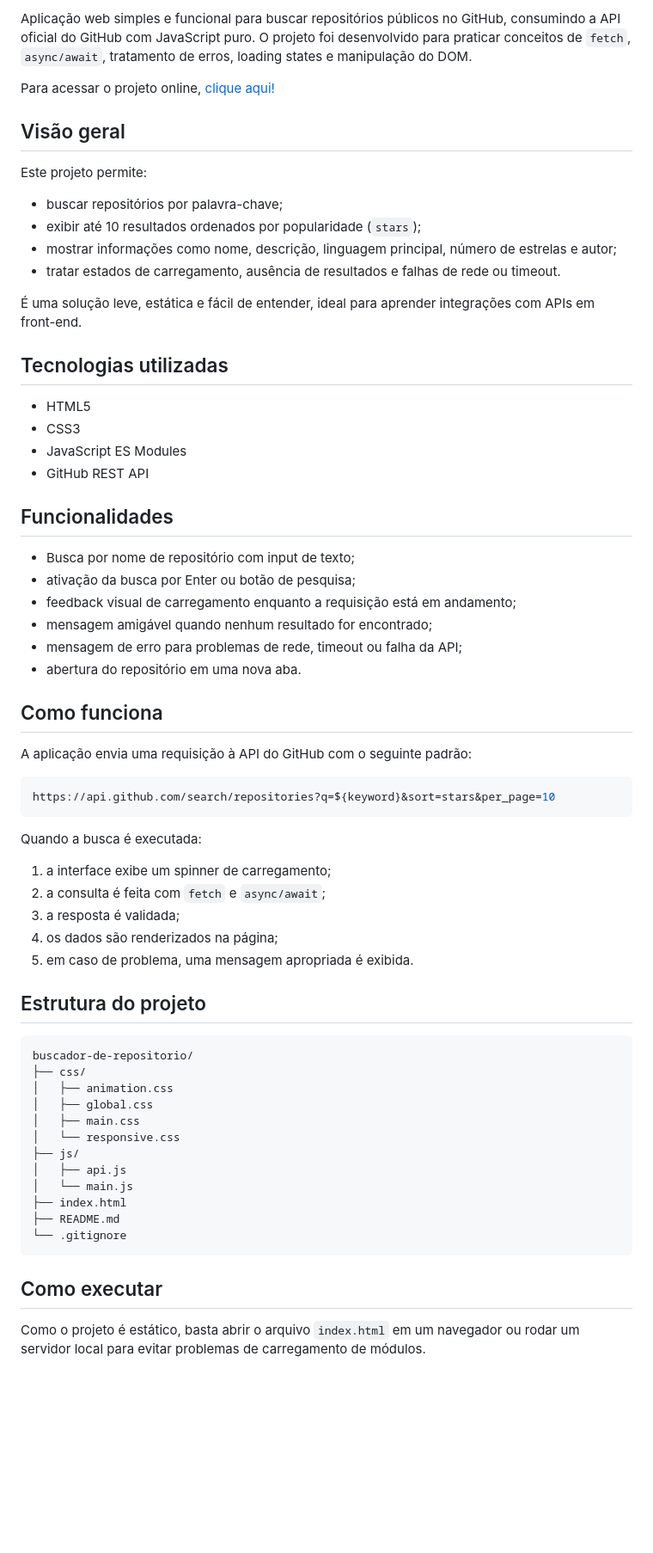
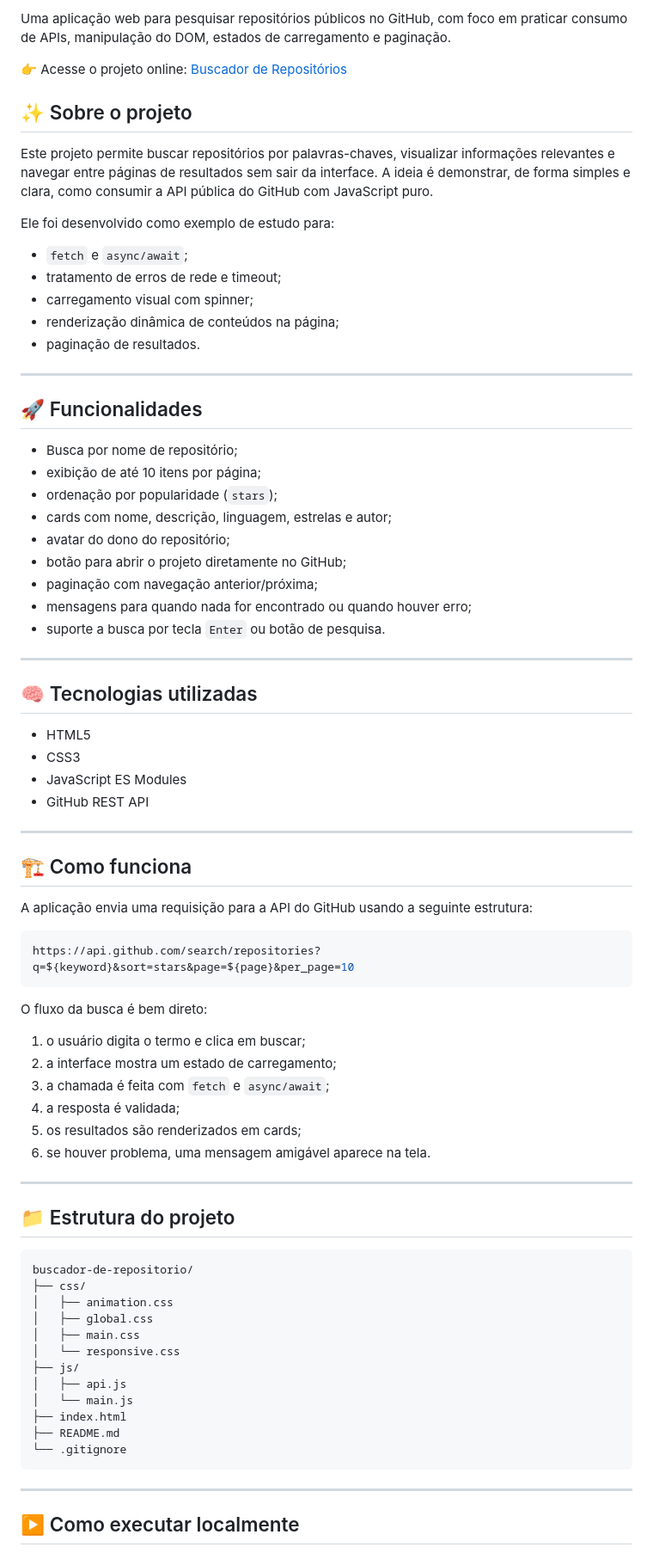
Before and after one commit to bruno-januario/buscador-de-repositorio, a Markdown page: README.md, the part around one of its changes. Shown at 86% size. Rendered like a GitHub page; blank space fills up the shorter version.

Commit message:
Update README.md with pagination feature

````diff
--- a/README.md
+++ b/README.md
@@ -2,52 +2,65 @@
 
-Aplicação web simples e funcional para buscar repositórios públicos no GitHub, consumindo a API oficial do GitHub com JavaScript puro. O projeto foi desenvolvido para praticar conceitos de `fetch`, `async/await`, tratamento de erros, loading states e manipulação do DOM.
+Uma aplicação web para pesquisar repositórios públicos no GitHub, com foco em praticar consumo de APIs, manipulação do DOM, estados de carregamento e paginação.
 
-Para acessar o projeto online, [clique aqui!](https://bruno-januario.github.io/buscador-de-repositorio/)
+👉 Acesse o projeto online: [Buscador de Repositórios](https://bruno-januario.github.io/buscador-de-repositorio/)
 
-## Visão geral
+## ✨ Sobre o projeto
 
-Este projeto permite:
+Este projeto permite buscar repositórios por palavras-chaves, visualizar informações relevantes e navegar entre páginas de resultados sem sair da interface. A ideia é demonstrar, de forma simples e clara, como consumir a API pública do GitHub com JavaScript puro.
 
-- buscar repositórios por palavra-chave;
-- exibir até 10 resultados ordenados por popularidade (`stars`);
-- mostrar informações como nome, descrição, linguagem principal, número de estrelas e autor;
-- tratar estados de carregamento, ausência de resultados e falhas de rede ou timeout.
+Ele foi desenvolvido como exemplo de estudo para:
 
-É uma solução leve, estática e fácil de entender, ideal para aprender integrações com APIs em front-end.
+- `fetch` e `async/await`;
+- tratamento de erros de rede e timeout;
+- carregamento visual com spinner;
+- renderização dinâmica de conteúdos na página;
+- paginação de resultados.
 
-## Tecnologias utilizadas
+---
+
+## 🚀 Funcionalidades
+
+- Busca por nome de repositório;
+- exibição de até 10 itens por página;
+- ordenação por popularidade (`stars`);
+- cards com nome, descrição, linguagem, estrelas e autor;
+- avatar do dono do repositório;
+- botão para abrir o projeto diretamente no GitHub;
+- paginação com navegação anterior/próxima;
+- mensagens para quando nada for encontrado ou quando houver erro;
+- suporte a busca por tecla `Enter` ou botão de pesquisa.
+
+---
+
+## 🧠 Tecnologias utilizadas
 
 - HTML5
 - CSS3
 - JavaScript ES Modules
 - GitHub REST API
 
-## Funcionalidades
+---
 
-- Busca por nome de repositório com input de texto;
-- ativação da busca por Enter ou botão de pesquisa;
-- feedback visual de carregamento enquanto a requisição está em andamento;
-- mensagem amigável quando nenhum resultado for encontrado;
-- mensagem de erro para problemas de rede, timeout ou falha da API;
-- abertura do repositório em uma nova aba.
+## 🏗️ Como funciona
 
-## Como funciona
-
-A aplicação envia uma requisição à API do GitHub com o seguinte padrão:
+A aplicação envia uma requisição para a API do GitHub usando a seguinte estrutura:
 
 ```js
-https://api.github.com/search/repositories?q=${keyword}&sort=stars&per_page=10
+https://api.github.com/search/repositories?q=${keyword}&sort=stars&page=${page}&per_page=10
 ```
 
-Quando a busca é executada:
+O fluxo da busca é bem direto:
 
-1. a interface exibe um spinner de carregamento;
-2. a consulta é feita com `fetch` e `async/await`;
-3. a resposta é validada;
-4. os dados são renderizados na página;
-5. em caso de problema, uma mensagem apropriada é exibida.
+1. o usuário digita o termo e clica em buscar;
+2. a interface mostra um estado de carregamento;
+3. a chamada é feita com `fetch` e `async/await`;
+4. a resposta é validada;
+5. os resultados são renderizados em cards;
+6. se houver problema, uma mensagem amigável aparece na tela.
 
-## Estrutura do projeto
+---
+
+## 📁 Estrutura do projeto
 
 ```text
 buscador-de-repositorio/
@@ -64,7 +77,7 @@ buscador-de-repositorio/
 └── .gitignore
 ```
 
-## Como executar
+---
 
-Como o projeto é estático, basta abrir o arquivo `index.html` em um navegador ou rodar um servidor local para evitar problemas de carregamento de módulos.
+## ▶️ Como executar localmente
 
````
Also changed, not shown: other parts of README.md (+31 -26 lines).
